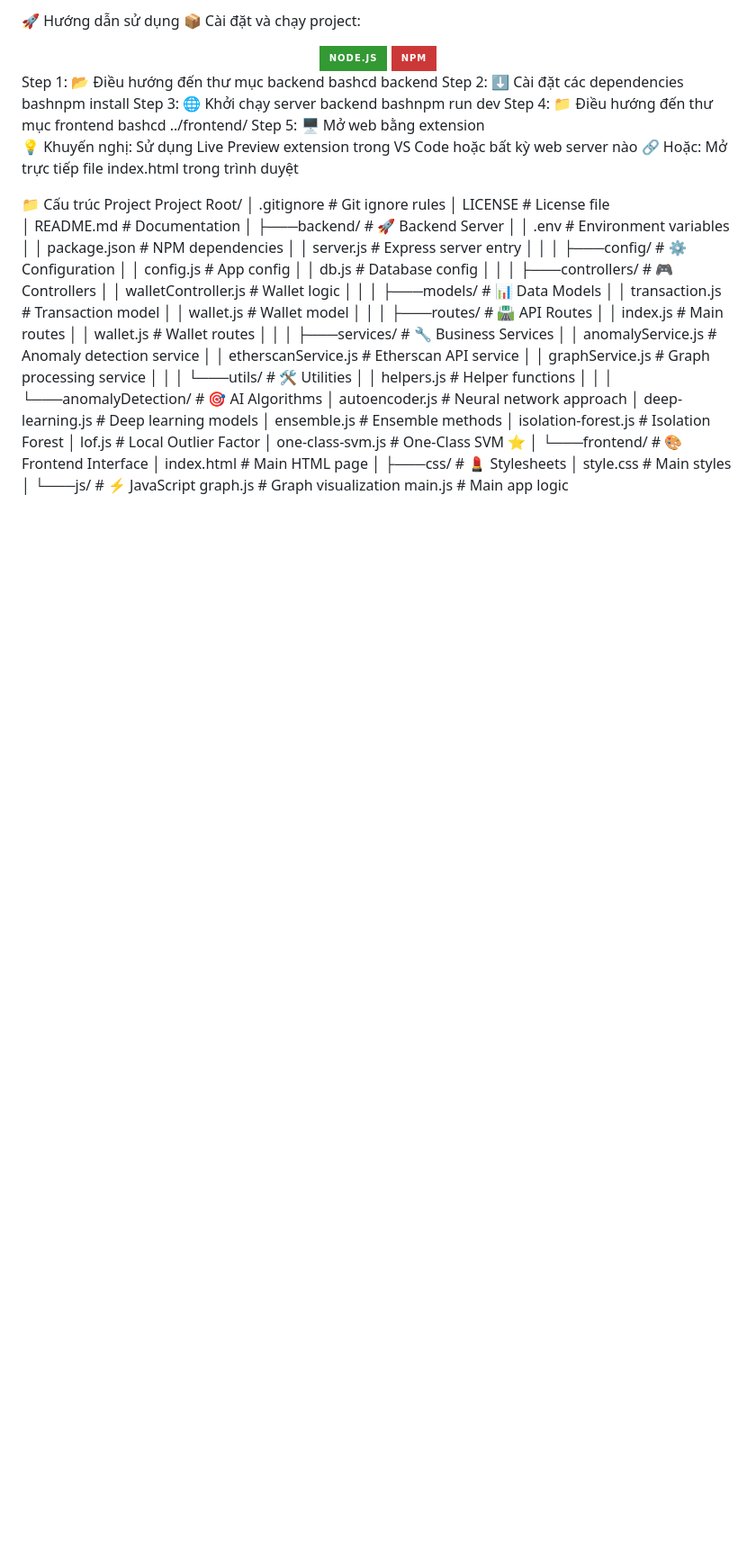
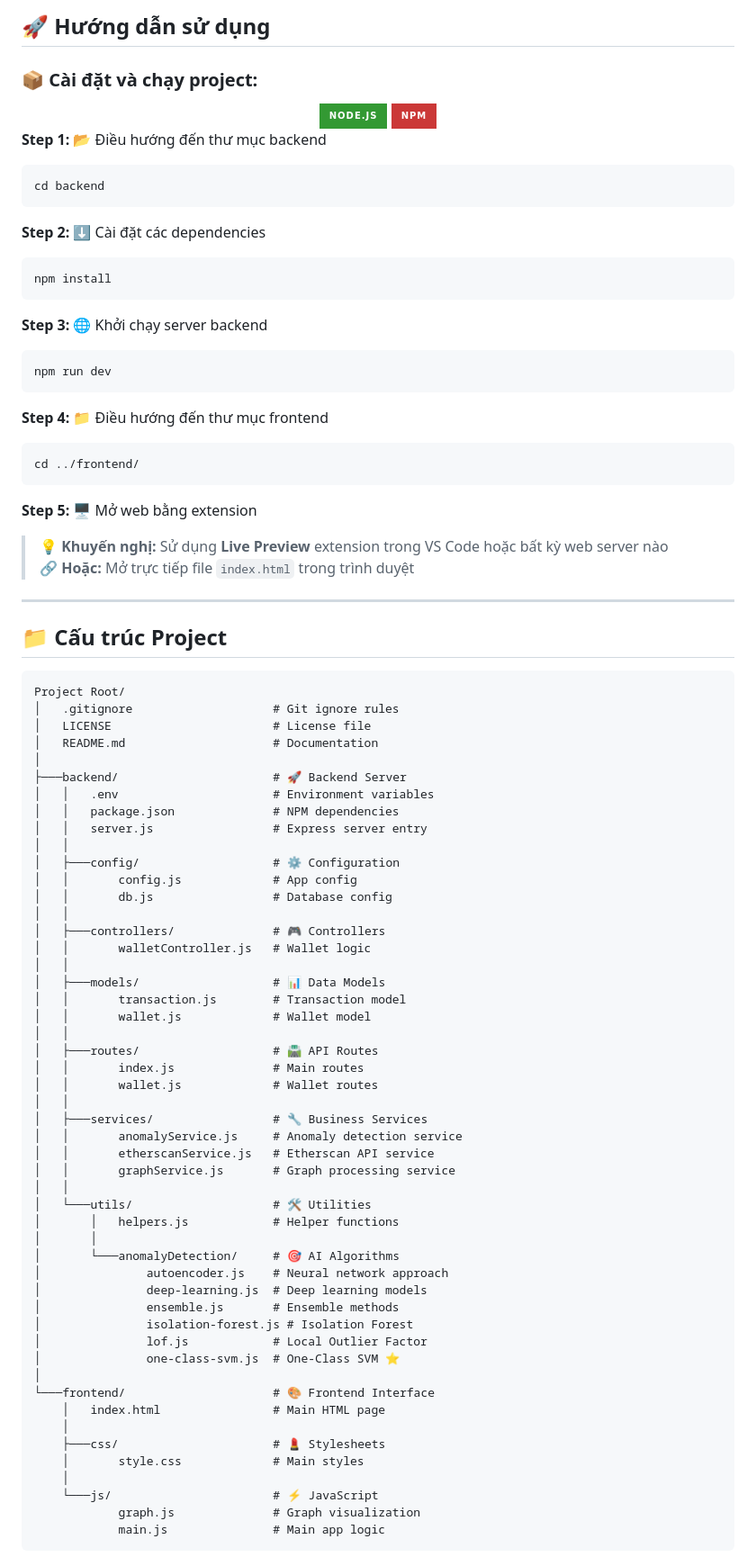
Before and after one commit to LePhiAnhDev/Vietchain-Talents, a Markdown page: README.md, the part around the change. Shown at 90% size. Drawn GitHub-style; badges without logos; blank space fills up the shorter version.

````diff
--- a/README.md
+++ b/README.md
@@ -1,24 +1,41 @@
-🚀 Hướng dẫn sử dụng
-📦 Cài đặt và chạy project:
+## 🚀 Hướng dẫn sử dụng
+
+### 📦 Cài đặt và chạy project:
+
 <div align="center">
   <img src="https://img.shields.io/badge/Node.js-339933?style=for-the-badge&logo=nodedotjs&logoColor=white" alt="Node.js">
   <img src="https://img.shields.io/badge/NPM-CB3837?style=for-the-badge&logo=npm&logoColor=white" alt="NPM">
 </div>
-Step 1: 📂 Điều hướng đến thư mục backend
-bashcd backend
-Step 2: ⬇️ Cài đặt các dependencies
-bashnpm install
-Step 3: 🌐 Khởi chạy server backend
-bashnpm run dev
-Step 4: 📁 Điều hướng đến thư mục frontend
-bashcd ../frontend/
-Step 5: 🖥️ Mở web bằng extension
 
-💡 Khuyến nghị: Sử dụng Live Preview extension trong VS Code hoặc bất kỳ web server nào
-🔗 Hoặc: Mở trực tiếp file index.html trong trình duyệt
+**Step 1:** 📂 Điều hướng đến thư mục backend
+```bash
+cd backend
+```
 
+**Step 2:** ⬇️ Cài đặt các dependencies
+```bash
+npm install
+```
 
-📁 Cấu trúc Project
+**Step 3:** 🌐 Khởi chạy server backend
+```bash
+npm run dev
+```
+
+**Step 4:** 📁 Điều hướng đến thư mục frontend
+```bash
+cd ../frontend/
+```
+
+**Step 5:** 🖥️ Mở web bằng extension
+> 💡 **Khuyến nghị:** Sử dụng **Live Preview** extension trong VS Code hoặc bất kỳ web server nào
+> 🔗 **Hoặc:** Mở trực tiếp file `index.html` trong trình duyệt
+
+---
+
+## 📁 Cấu trúc Project
+
+```
 Project Root/
 │   .gitignore                    # Git ignore rules
 │   LICENSE                       # License file
@@ -69,3 +86,4 @@ Project Root/
     └───js/                       # ⚡ JavaScript
             graph.js              # Graph visualization
             main.js               # Main app logic
+```
````
